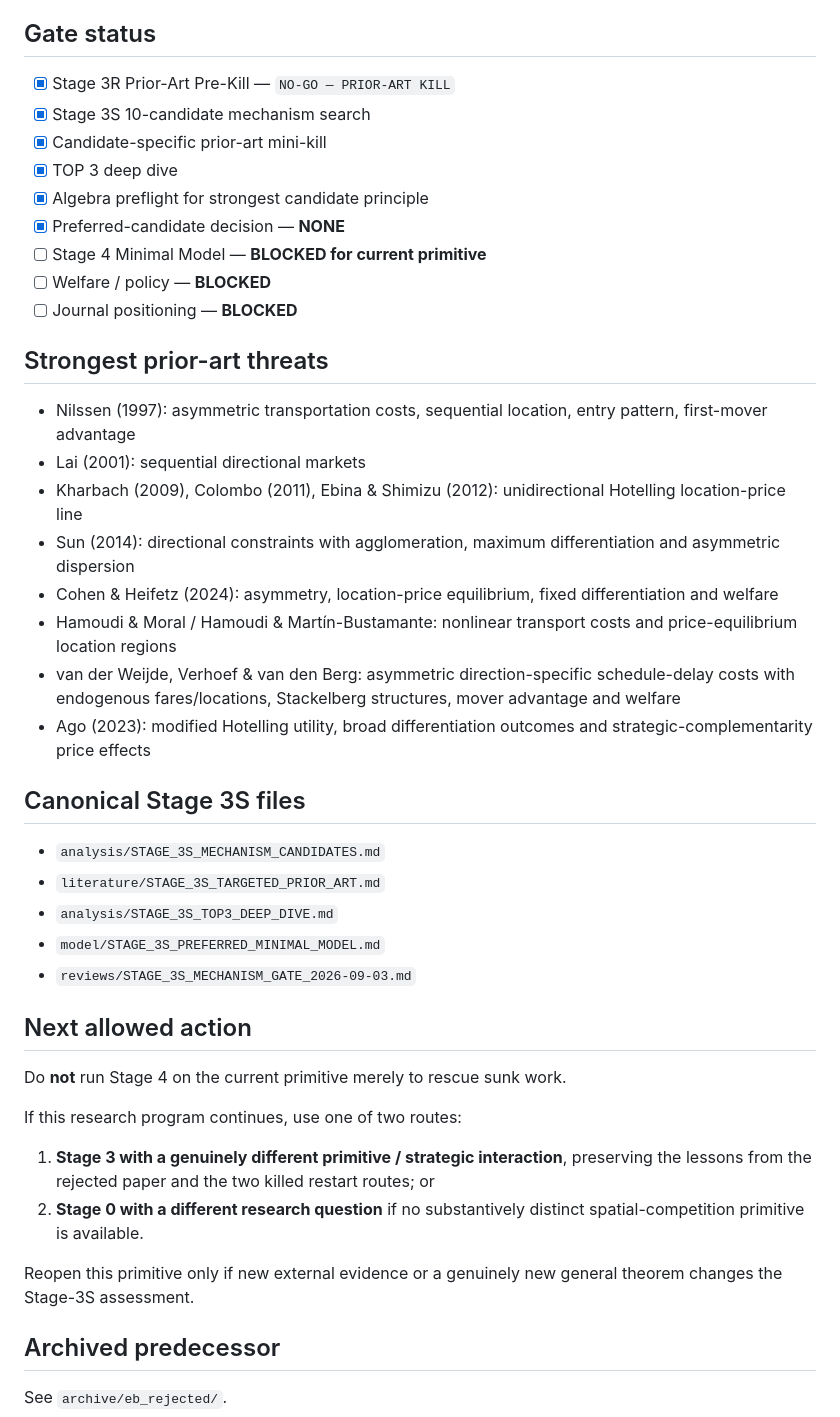
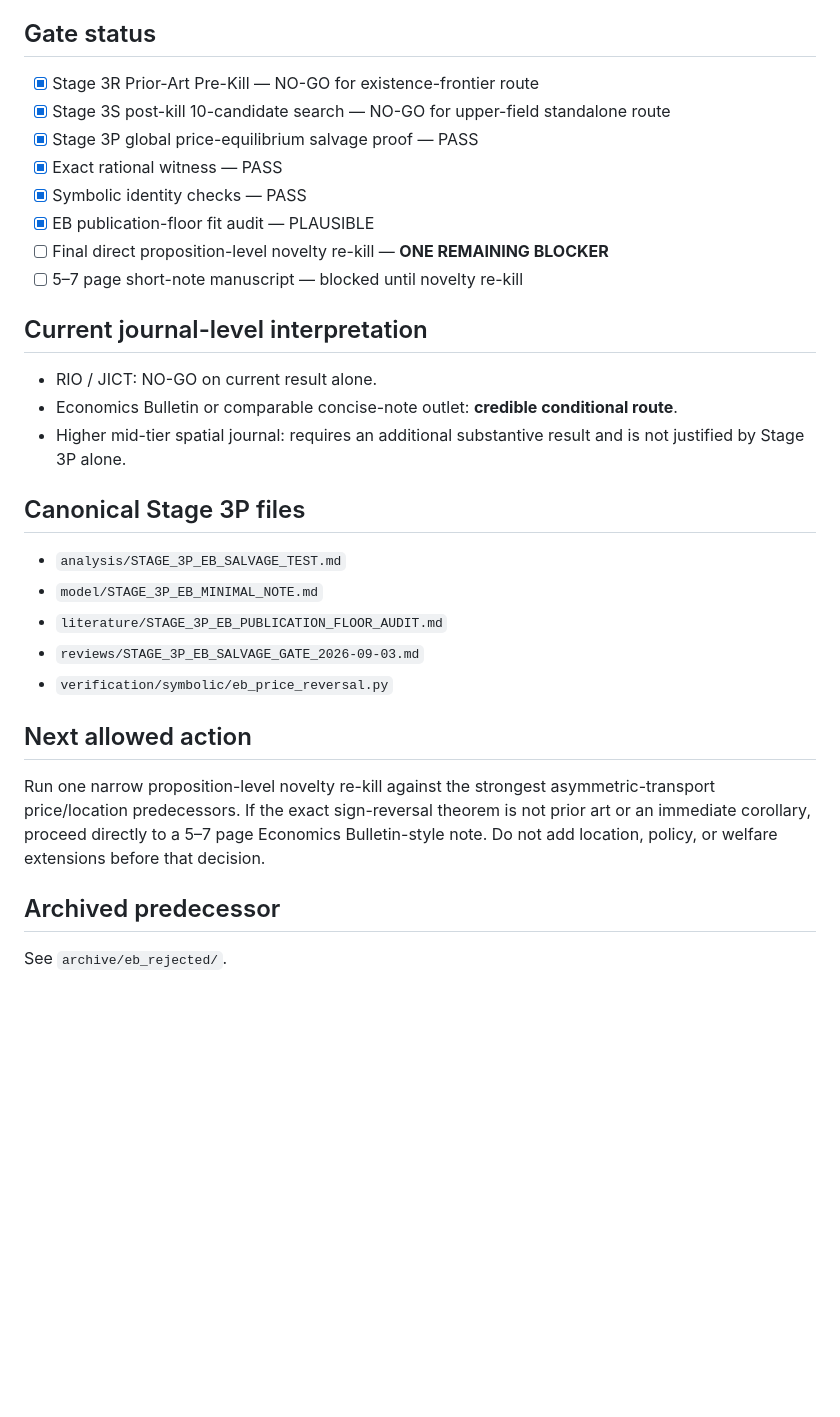
Before and after one commit to ryotamatsuki/directional-friction-spatial-competition, a Markdown page: STATUS.md, the part around one of its changes. Drawn GitHub-style; blank space fills up the shorter version.

```diff
--- a/STATUS.md
+++ b/STATUS.md
@@ -69,45 +80,32 @@ The proposed sign switch in \(\partial BR_B/\partial a\) occurs at the same poin
 
 ## Gate status
 
-- [x] Stage 3R Prior-Art Pre-Kill — `NO-GO — PRIOR-ART KILL`
-- [x] Stage 3S 10-candidate mechanism search
-- [x] Candidate-specific prior-art mini-kill
-- [x] TOP 3 deep dive
-- [x] Algebra preflight for strongest candidate principle
-- [x] Preferred-candidate decision — **NONE**
-- [ ] Stage 4 Minimal Model — **BLOCKED for current primitive**
-- [ ] Welfare / policy — **BLOCKED**
-- [ ] Journal positioning — **BLOCKED**
+- [x] Stage 3R Prior-Art Pre-Kill — NO-GO for existence-frontier route
+- [x] Stage 3S post-kill 10-candidate search — NO-GO for upper-field standalone route
+- [x] Stage 3P global price-equilibrium salvage proof — PASS
+- [x] Exact rational witness — PASS
+- [x] Symbolic identity checks — PASS
+- [x] EB publication-floor fit audit — PLAUSIBLE
+- [ ] Final direct proposition-level novelty re-kill — **ONE REMAINING BLOCKER**
+- [ ] 5–7 page short-note manuscript — blocked until novelty re-kill
 
-## Strongest prior-art threats
+## Current journal-level interpretation
 
-- Nilssen (1997): asymmetric transportation costs, sequential location, entry pattern, first-mover advantage
-- Lai (2001): sequential directional markets
-- Kharbach (2009), Colombo (2011), Ebina & Shimizu (2012): unidirectional Hotelling location-price line
-- Sun (2014): directional constraints with agglomeration, maximum differentiation and asymmetric dispersion
-- Cohen & Heifetz (2024): asymmetry, location-price equilibrium, fixed differentiation and welfare
-- Hamoudi & Moral / Hamoudi & Martín-Bustamante: nonlinear transport costs and price-equilibrium location regions
-- van der Weijde, Verhoef & van den Berg: asymmetric direction-specific schedule-delay costs with endogenous fares/locations, Stackelberg structures, mover advantage and welfare
-- Ago (2023): modified Hotelling utility, broad differentiation outcomes and strategic-complementarity price effects
+- RIO / JICT: NO-GO on current result alone.
+- Economics Bulletin or comparable concise-note outlet: **credible conditional route**.
+- Higher mid-tier spatial journal: requires an additional substantive result and is not justified by Stage 3P alone.
 
-## Canonical Stage 3S files
+## Canonical Stage 3P files
 
-- `analysis/STAGE_3S_MECHANISM_CANDIDATES.md`
-- `literature/STAGE_3S_TARGETED_PRIOR_ART.md`
-- `analysis/STAGE_3S_TOP3_DEEP_DIVE.md`
-- `model/STAGE_3S_PREFERRED_MINIMAL_MODEL.md`
-- `reviews/STAGE_3S_MECHANISM_GATE_2026-09-03.md`
+- `analysis/STAGE_3P_EB_SALVAGE_TEST.md`
+- `model/STAGE_3P_EB_MINIMAL_NOTE.md`
+- `literature/STAGE_3P_EB_PUBLICATION_FLOOR_AUDIT.md`
+- `reviews/STAGE_3P_EB_SALVAGE_GATE_2026-09-03.md`
+- `verification/symbolic/eb_price_reversal.py`
 
 ## Next allowed action
 
-Do **not** run Stage 4 on the current primitive merely to rescue sunk work.
-
-If this research program continues, use one of two routes:
-
-1. **Stage 3 with a genuinely different primitive / strategic interaction**, preserving the lessons from the rejected paper and the two killed restart routes; or
-2. **Stage 0 with a different research question** if no substantively distinct spatial-competition primitive is available.
-
-Reopen this primitive only if new external evidence or a genuinely new general theorem changes the Stage-3S assessment.
+Run one narrow proposition-level novelty re-kill against the strongest asymmetric-transport price/location predecessors. If the exact sign-reversal theorem is not prior art or an immediate corollary, proceed directly to a 5–7 page Economics Bulletin-style note. Do not add location, policy, or welfare extensions before that decision.
 
 ## Archived predecessor
 
```
Also changed, not shown: other parts of STATUS.md (+54 -43 lines).
